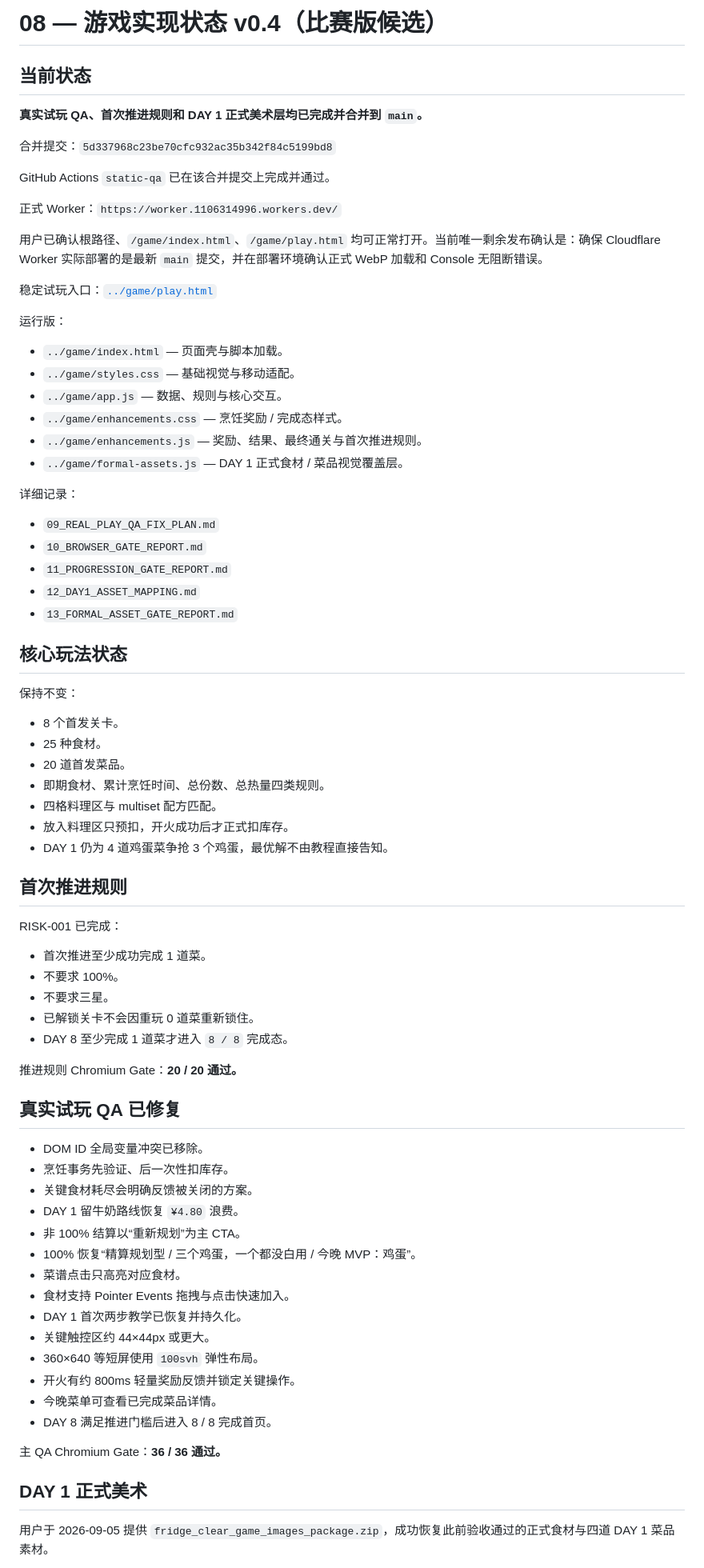
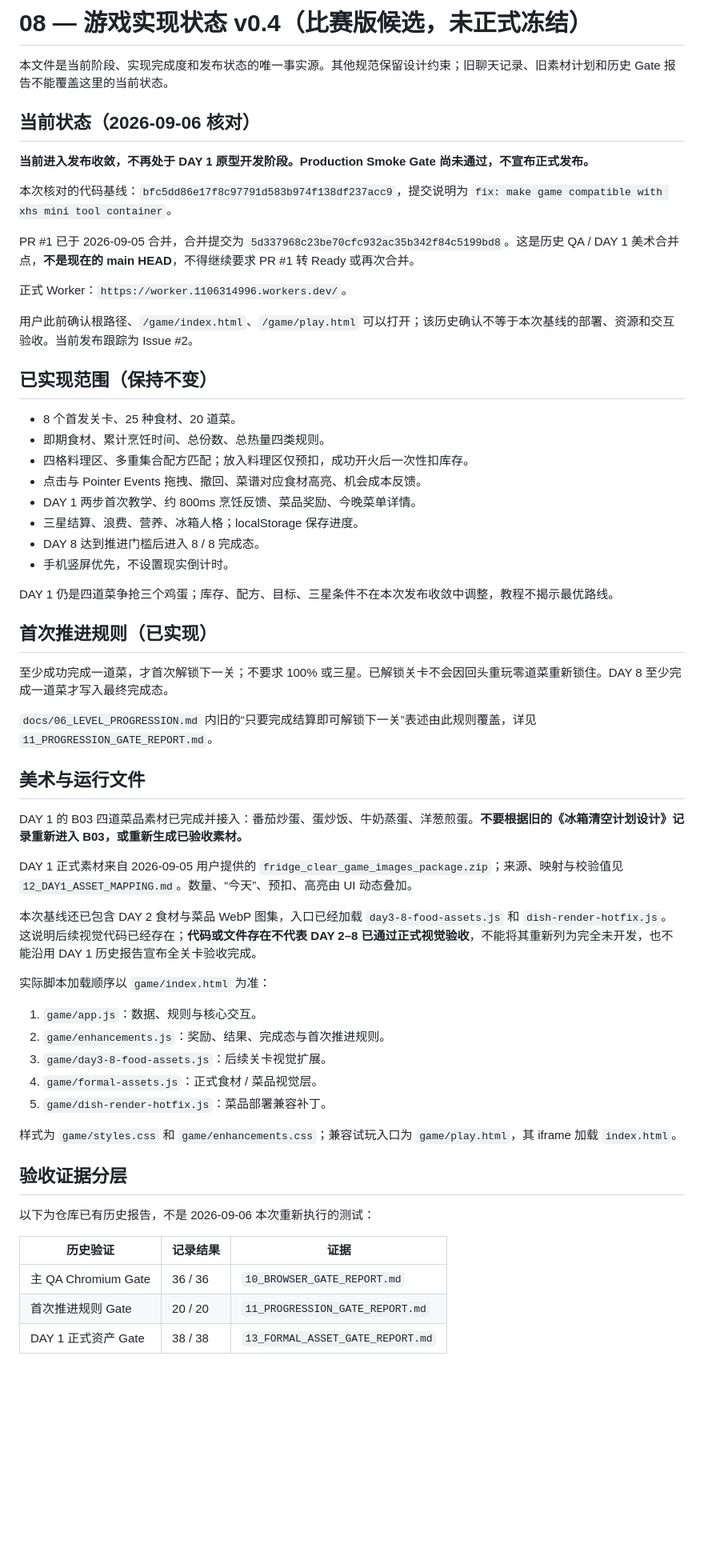
Before and after one commit to Lorenzo-Holmes/-, a Markdown page: docs/08_IMPLEMENTATION_STATUS.md, the part around one of its changes. Shown at 80% size. GitHub-like rendering; blank space fills up the shorter version.

Commit message:
docs: reconcile v0.4 candidate status and preserve production release gate

```diff
--- a/docs/08_IMPLEMENTATION_STATUS.md
+++ b/docs/08_IMPLEMENTATION_STATUS.md
@@ -1,80 +1,63 @@
-# 08 — 游戏实现状态 v0.4（比赛版候选）
+# 08 — 游戏实现状态 v0.4（比赛版候选，未正式冻结）
 
-## 当前状态
+本文件是当前阶段、实现完成度和发布状态的唯一事实源。其他规范保留设计约束；旧聊天记录、旧素材计划和历史 Gate 报告不能覆盖这里的当前状态。
 
-**真实试玩 QA、首次推进规则和 DAY 1 正式美术层均已完成并合并到 `main`。**
+## 当前状态（2026-09-06 核对）
 
-合并提交：`5d337968c23be70cfc932ac35b342f84c5199bd8`
+**当前进入发布收敛，不再处于 DAY 1 原型开发阶段。Production Smoke Gate 尚未通过，不宣布正式发布。**
 
-GitHub Actions `static-qa` 已在该合并提交上完成并通过。
+本次核对的代码基线：`bfc5dd86e17f8c97791d583b974f138df237acc9`，提交说明为 `fix: make game compatible with xhs mini tool container`。
 
-正式 Worker：`https://worker.1106314996.workers.dev/`
+PR #1 已于 2026-09-05 合并，合并提交为 `5d337968c23be70cfc932ac35b342f84c5199bd8`。这是历史 QA / DAY 1 美术合并点，**不是现在的 main HEAD**，不得继续要求 PR #1 转 Ready 或再次合并。
 
-用户已确认根路径、`/game/index.html`、`/game/play.html` 均可正常打开。当前唯一剩余发布确认是：确保 Cloudflare Worker 实际部署的是最新 `main` 提交，并在部署环境确认正式 WebP 加载和 Console 无阻断错误。
+正式 Worker：`https://worker.1106314996.workers.dev/`。
 
-稳定试玩入口：[`../game/play.html`](../game/play.html)
+用户此前确认根路径、`/game/index.html`、`/game/play.html` 可以打开；该历史确认不等于本次基线的部署、资源和交互验收。当前发布跟踪为 Issue #2。
 
-运行版：
+## 已实现范围（保持不变）
 
-- `../game/index.html` — 页面壳与脚本加载。
-- `../game/styles.css` — 基础视觉与移动适配。
-- `../game/app.js` — 数据、规则与核心交互。
-- `../game/enhancements.css` — 烹饪奖励 / 完成态样式。
-- `../game/enhancements.js` — 奖励、结果、最终通关与首次推进规则。
-- `../game/formal-assets.js` — DAY 1 正式食材 / 菜品视觉覆盖层。
+- 8 个首发关卡、25 种食材、20 道菜。
+- 即期食材、累计烹饪时间、总份数、总热量四类规则。
+- 四格料理区、多重集合配方匹配；放入料理区仅预扣，成功开火后一次性扣库存。
+- 点击与 Pointer Events 拖拽、撤回、菜谱对应食材高亮、机会成本反馈。
+- DAY 1 两步首次教学、约 800ms 烹饪反馈、菜品奖励、今晚菜单详情。
+- 三星结算、浪费、营养、冰箱人格；localStorage 保存进度。
+- DAY 8 达到推进门槛后进入 8 / 8 完成态。
+- 手机竖屏优先，不设置现实倒计时。
 
-详细记录：
+DAY 1 仍是四道菜争抢三个鸡蛋；库存、配方、目标、三星条件不在本次发布收敛中调整，教程不揭示最优路线。
 
-- `09_REAL_PLAY_QA_FIX_PLAN.md`
-- `10_BROWSER_GATE_REPORT.md`
-- `11_PROGRESSION_GATE_REPORT.md`
-- `12_DAY1_ASSET_MAPPING.md`
-- `13_FORMAL_ASSET_GATE_REPORT.md`
+## 首次推进规则（已实现）
 
-## 核心玩法状态
+至少成功完成一道菜，才首次解锁下一关；不要求 100% 或三星。已解锁关卡不会因回头重玩零道菜重新锁住。DAY 8 至少完成一道菜才写入最终完成态。
 
-保持不变：
+`docs/06_LEVEL_PROGRESSION.md` 内旧的“只要完成结算即可解锁下一关”表述由此规则覆盖，详见 `11_PROGRESSION_GATE_REPORT.md`。
 
-- 8 个首发关卡。
-- 25 种食材。
-- 20 道首发菜品。
-- 即期食材、累计烹饪时间、总份数、总热量四类规则。
-- 四格料理区与 multiset 配方匹配。
-- 放入料理区只预扣，开火成功后才正式扣库存。
-- DAY 1 仍为 4 道鸡蛋菜争抢 3 个鸡蛋，最优解不由教程直接告知。
+## 美术与运行文件
 
-## 首次推进规则
+DAY 1 的 B03 四道菜品素材已完成并接入：番茄炒蛋、蛋炒饭、牛奶蒸蛋、洋葱煎蛋。**不要根据旧的《冰箱清空计划设计》记录重新进入 B03，或重新生成已验收素材。**
 
-RISK-001 已完成：
+DAY 1 正式素材来自 2026-09-05 用户提供的 `fridge_clear_game_images_package.zip`；来源、映射与校验值见 `12_DAY1_ASSET_MAPPING.md`。数量、“今天”、预扣、高亮由 UI 动态叠加。
 
-- 首次推进至少成功完成 1 道菜。
-- 不要求 100%。
-- 不要求三星。
-- 已解锁关卡不会因重玩 0 道菜重新锁住。
-- DAY 8 至少完成 1 道菜才进入 `8 / 8` 完成态。
+本次基线还已包含 DAY 2 食材与菜品 WebP 图集，入口已经加载 `day3-8-food-assets.js` 和 `dish-render-hotfix.js`。这说明后续视觉代码已经存在；**代码或文件存在不代表 DAY 2–8 已通过正式视觉验收**，不能将其重新列为完全未开发，也不能沿用 DAY 1 历史报告宣布全关卡验收完成。
 
-推进规则 Chromium Gate：**20 / 20 通过。**
+实际脚本加载顺序以 `game/index.html` 为准：
 
-## 真实试玩 QA 已修复
+1. `game/app.js`：数据、规则与核心交互。
+2. `game/enhancements.js`：奖励、结果、完成态与首次推进规则。
+3. `game/day3-8-food-assets.js`：后续关卡视觉扩展。
+4. `game/formal-assets.js`：正式食材 / 菜品视觉层。
+5. `game/dish-render-hotfix.js`：菜品部署兼容补丁。
 
-- DOM ID 全局变量冲突已移除。
-- 烹饪事务先验证、后一次性扣库存。
-- 关键食材耗尽会明确反馈被关闭的方案。
-- DAY 1 留牛奶路线恢复 `¥4.80` 浪费。
-- 非 100% 结算以“重新规划”为主 CTA。
-- 100% 恢复“精算规划型 / 三个鸡蛋，一个都没白用 / 今晚 MVP：鸡蛋”。
-- 菜谱点击只高亮对应食材。
-- 食材支持 Pointer Events 拖拽与点击快速加入。
-- DAY 1 首次两步教学已恢复并持久化。
-- 关键触控区约 44×44px 或更大。
-- 360×640 等短屏使用 `100svh` 弹性布局。
-- 开火有约 800ms 轻量奖励反馈并锁定关键操作。
-- 今晚菜单可查看已完成菜品详情。
-- DAY 8 满足推进门槛后进入 8 / 8 完成首页。
+样式为 `game/styles.css` 和 `game/enhancements.css`；兼容试玩入口为 `game/play.html`，其 iframe 加载 `index.html`。
 
-主 QA Chromium Gate：**36 / 36 通过。**
+## 验收证据分层
 
-## DAY 1 正式美术
+以下为仓库已有历史报告，不是 2026-09-06 本次重新执行的测试：
 
-用户于 2026-09-05 提供 `fridge_clear_game_images_package.zip`，成功恢复此前验收通过的正式食材与四道 DAY 1 菜品素材。
+| 历史验证 | 记录结果 | 证据 |
+| --- | --- | --- |
+| 主 QA Chromium Gate | 36 / 36 | `10_BROWSER_GATE_REPORT.md` |
+| 首次推进规则 Gate | 20 / 20 | `11_PROGRESSION_GATE_REPORT.md` |
+| DAY 1 正式资产 Gate | 38 / 38 | `13_FORMAL_ASSET_GATE_REPORT.md` |
 
```
Also changed, not shown: other parts of docs/08_IMPLEMENTATION_STATUS.md (+10 -64 lines).
